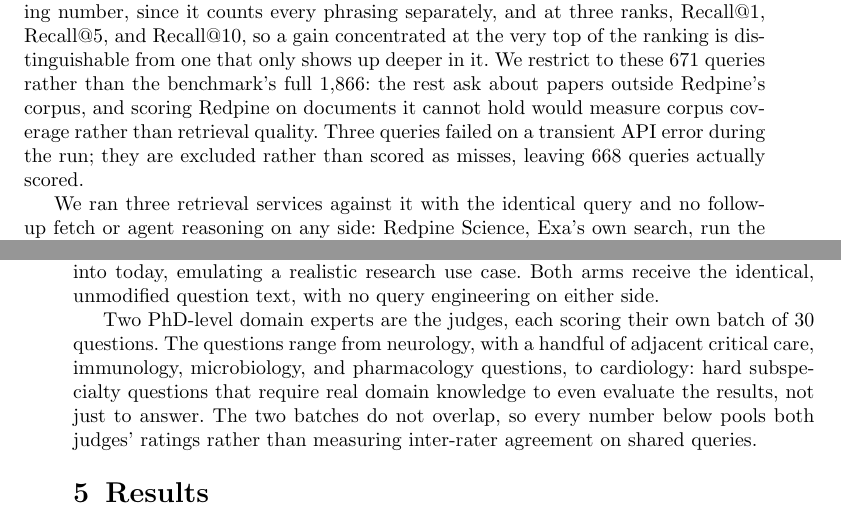
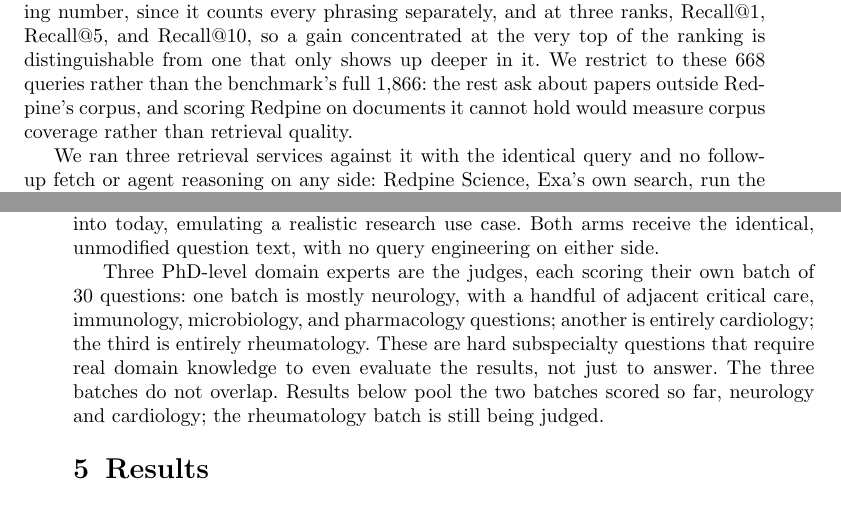
Before and after one commit to leonoravesterbacka/Redpine-Science, a LaTeX paper (main.tex): two parts of pages 7 and 8 of 13, joined at a grey line, cut so that both start at the same text. Compiled offline with pdfLaTeX.

Commit message:
docs: simplify quadrant three's query count, add the third judge to quadrant four
- Drop the "3 dropped for a transient API error" explanation
  throughout quadrant three -- report 668 as the sample size directly,
  everywhere it appears (Method, results figure caption, table
  caption).
- Quadrant four's judging panel is three PhD-level domain experts, not
  two: add the third (rheumatology). Note explicitly that the results
  reported below still pool only the two batches scored so far
  (neurology, cardiology) -- the rheumatology batch's package is built
  but not yet judged, per connect-eval-fresh's runs/relevance_judging_nora_30/.

```diff
--- a/main.tex
+++ b/main.tex
@@ -386,11 +386,9 @@ map to 101 unique source papers. We report recall at the query level, the more
 demanding number, since it counts every phrasing separately, and at three ranks,
 Recall@1, Recall@5, and Recall@10, so a gain concentrated at the very top of the
 ranking is distinguishable from one that only shows up deeper in it. We restrict to
-these 671 queries rather than the benchmark's full 1,866: the rest ask about papers
+these 668 queries rather than the benchmark's full 1,866: the rest ask about papers
 outside Redpine's corpus, and scoring Redpine on documents it cannot hold would measure
-corpus coverage rather than retrieval quality. Three queries failed on a transient API
-error during the run; they are excluded rather than scored as misses, leaving 668
-queries actually scored.
+corpus coverage rather than retrieval quality.
 
 We ran three retrieval services against it with the identical query and no follow-up
 fetch or agent reasoning on any side: Redpine Science, Exa's own search, run the way
@@ -429,13 +427,14 @@ The comparison arm is PubMed, what a researcher actually types a question into
 today, emulating a realistic research use case. Both arms receive the identical,
 unmodified question text, with no query engineering on either side.
 
-Two PhD-level domain experts are the judges, each scoring their own batch of 30
-questions. The questions range from neurology, with a handful of adjacent critical
-care, immunology, microbiology, and pharmacology questions, to cardiology: hard
-subspecialty questions that require real domain knowledge to even evaluate the
-results, not just to answer. The two batches do not overlap, so every number below
-pools both judges' ratings rather than measuring inter-rater agreement on shared
-queries.
+Three PhD-level domain experts are the judges, each scoring their own batch of 30
+questions: one batch is mostly neurology, with a handful of adjacent critical care,
+immunology, microbiology, and pharmacology questions; another is entirely
+cardiology; the third is entirely rheumatology. These are hard subspecialty
+questions that require real domain knowledge to even evaluate the results, not just
+to answer. The three batches do not overlap. Results below pool the two batches
+scored so far, neurology and cardiology; the rheumatology batch is still being
+judged.
 
 \section{Results}\label{sec:results}
 
@@ -497,4 +495,4 @@ memory, and quadrants three and four measure the retrieved papers directly.
-transient API error).}
+\caption{Quadrant three retrieval results, n=668.}
 \label{tab:quadrant-three}
 \begin{tabular}{@{}lccccc@{}}
 \toprule
```
Also changed, not shown: main.tex (9 more changed lines).
